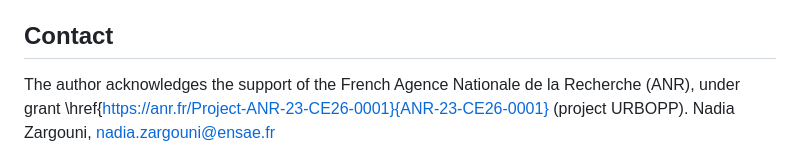
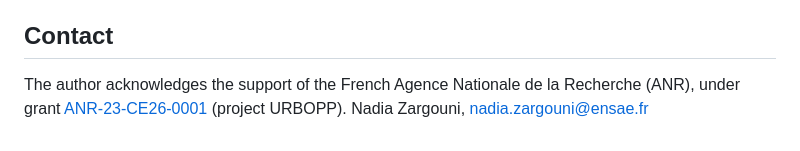
Before and after one commit to nadiazargouni/IRISX, a Markdown page: README.md, the part around the change. GitHub-like rendering.

Commit message:
update contact info

```diff
--- a/README.md
+++ b/README.md
@@ -84,5 +84,5 @@ python build_irisx.py --help
 
 ## Contact
 
-The author acknowledges the support of the French Agence Nationale de la Recherche (ANR), under grant \href{https://anr.fr/Project-ANR-23-CE26-0001}{ANR-23-CE26-0001} (project URBOPP).
+The author acknowledges the support of the French Agence Nationale de la Recherche (ANR), under grant [ANR-23-CE26-0001](https://anr.fr/Project-ANR-23-CE26-0001) (project URBOPP).
 Nadia Zargouni, nadia.zargouni@ensae.fr
```
